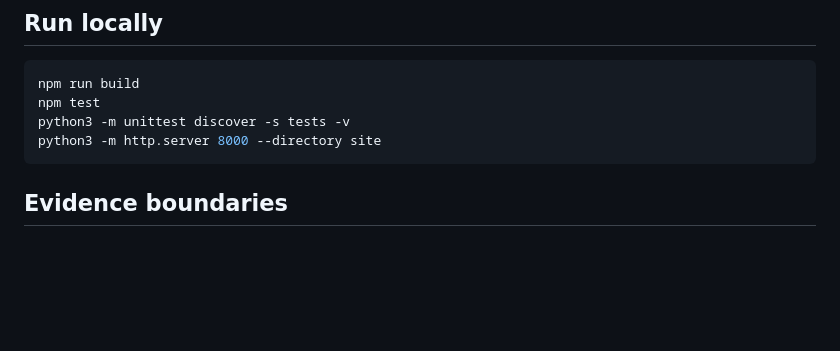
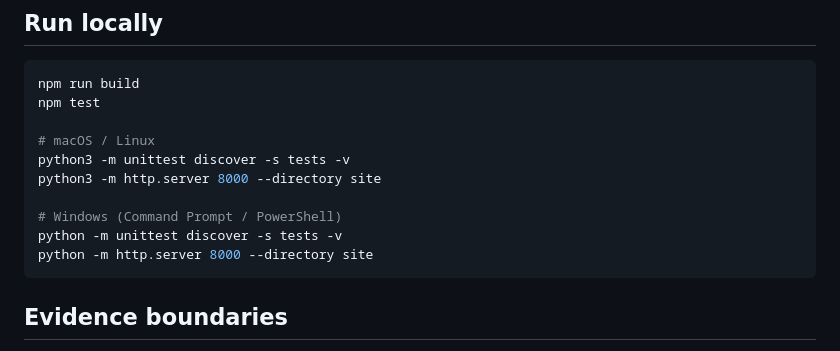
Before and after one commit to aaowasi/aaowasi-projects, a Markdown page: README.md, the part around the change. Rendered like a GitHub page; blank space fills up the shorter version.

Commit message:
Update README with platform-specific commands
Add instructions for running tests and server on macOS, Linux, and Windows.

````diff
--- a/README.md
+++ b/README.md
@@ -39,8 +39,14 @@ Work across obligations, controls, suppliers, risks, evidence, incidents, privac
 ```bash
 npm run build
 npm test
+
+# macOS / Linux
 python3 -m unittest discover -s tests -v
 python3 -m http.server 8000 --directory site
+
+# Windows (Command Prompt / PowerShell)
+python -m unittest discover -s tests -v
+python -m http.server 8000 --directory site
 ```
 
 ## Evidence boundaries
````
